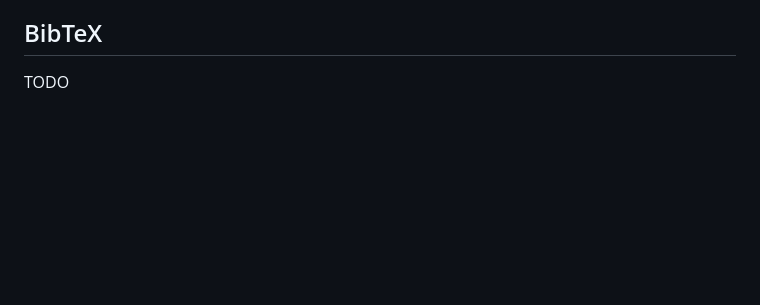
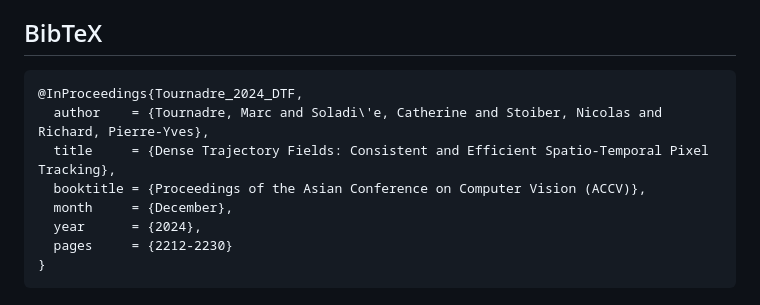
Before and after one commit to MTournadre/DTFNet, a Markdown page: README.md, the part around the change. Drawn GitHub-style; blank space fills up the shorter version.

Commit message:
Add bibtex to readme

````diff
--- a/README.md
+++ b/README.md
@@ -107,4 +107,13 @@ Evaluation relies on the [TAPNet](https://github.com/google-deepmind/tapnet) ben
 
 ## BibTeX
 
-TODO
+```
+@InProceedings{Tournadre_2024_DTF,
+  author    = {Tournadre, Marc and Soladi\'e, Catherine and Stoiber, Nicolas and Richard, Pierre-Yves},
+  title     = {Dense Trajectory Fields: Consistent and Efficient Spatio-Temporal Pixel Tracking},
+  booktitle = {Proceedings of the Asian Conference on Computer Vision (ACCV)},
+  month     = {December},
+  year      = {2024},
+  pages     = {2212-2230}
+}
+```
````
